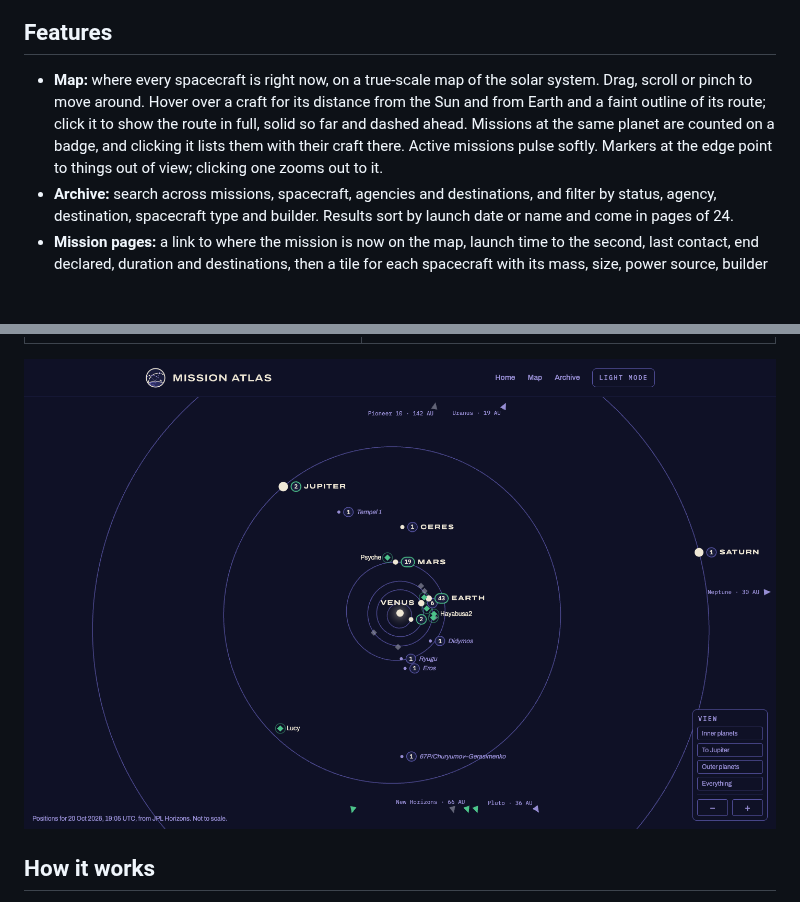
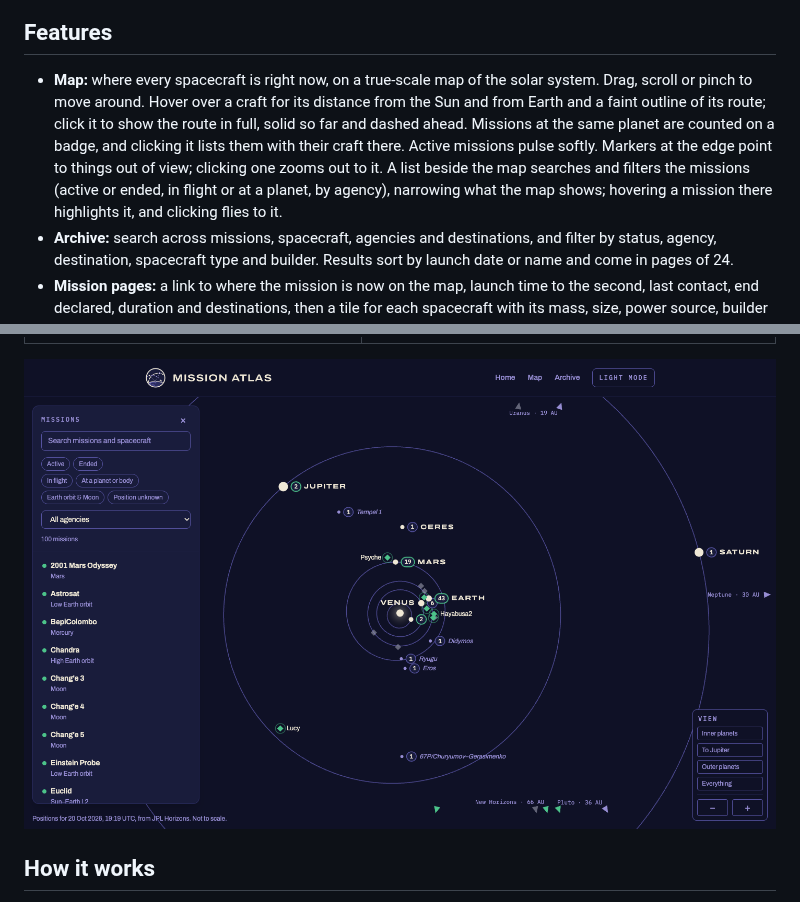
Before and after one commit to haygenwarren/mission-atlas, a Markdown page: README.md, 2 parts joined by grey strips. Rendered like a GitHub page; pictures changed too: docs/screenshots/map.png; blank space fills up the shorter version.

```diff
--- a/README.md
+++ b/README.md
@@ -11,7 +11,7 @@ Mission Atlas is an archive of robotic planetary science and astrophysics missio
 
 ## Features
 
-- **Map:** where every spacecraft is right now, on a true-scale map of the solar system. Drag, scroll or pinch to move around. Hover over a craft for its distance from the Sun and from Earth and a faint outline of its route; click it to show the route in full, solid so far and dashed ahead. Missions at the same planet are counted on a badge, and clicking it lists them with their craft there. Active missions pulse softly. Markers at the edge point to things out of view; clicking one zooms out to it.
+- **Map:** where every spacecraft is right now, on a true-scale map of the solar system. Drag, scroll or pinch to move around. Hover over a craft for its distance from the Sun and from Earth and a faint outline of its route; click it to show the route in full, solid so far and dashed ahead. Missions at the same planet are counted on a badge, and clicking it lists them with their craft there. Active missions pulse softly. Markers at the edge point to things out of view; clicking one zooms out to it. A list beside the map searches and filters the missions (active or ended, in flight or at a planet, by agency), narrowing what the map shows; hovering a mission there highlights it, and clicking flies to it.
 - **Archive:** search across missions, spacecraft, agencies and destinations, and filter by status, agency, destination, spacecraft type and builder. Results sort by launch date or name and come in pages of 24.
 - **Mission pages:** a link to where the mission is now on the map, launch time to the second, last contact, end declared, duration and destinations, then a tile for each spacecraft with its mass, size, power source, builder and its own status.
 - **Linked facts:** every agency, destination, spacecraft type and builder links to the archive filtered by it.
```
Also changed, not shown: 5 other files.
